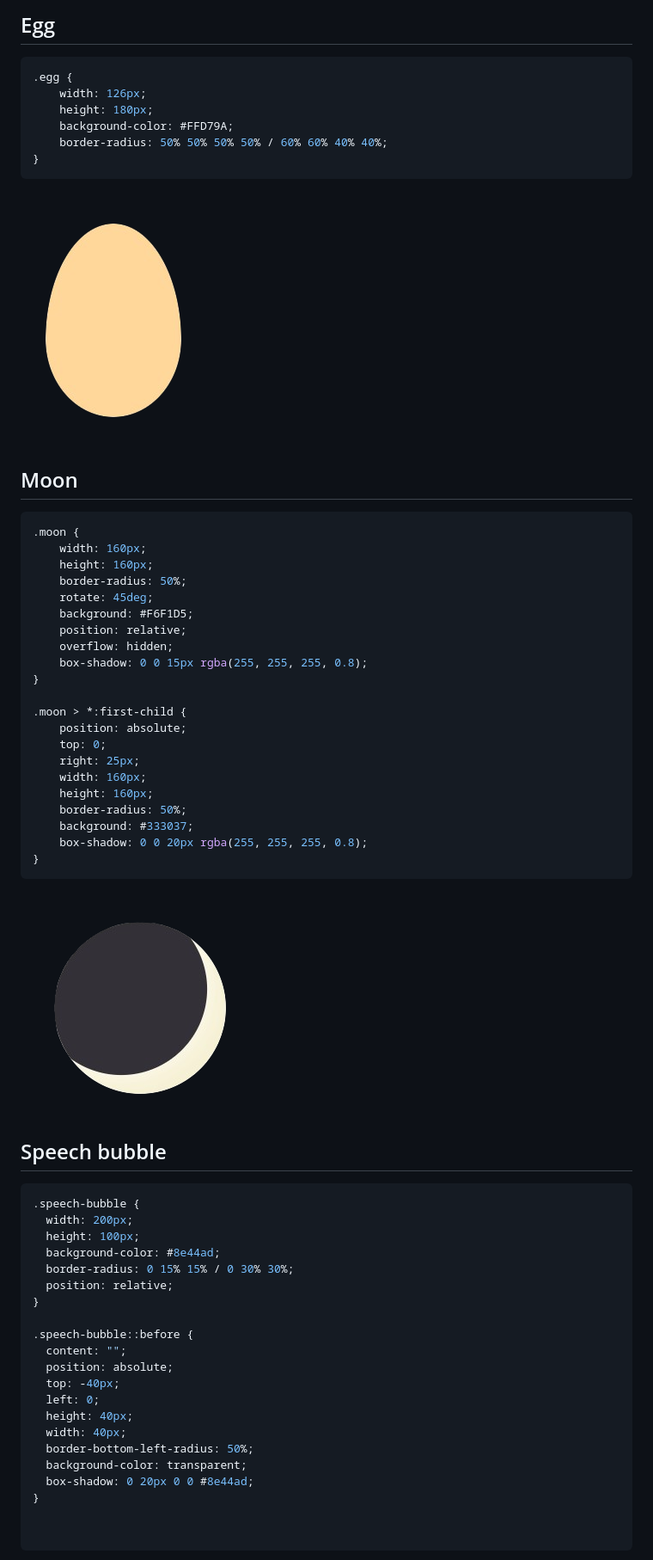
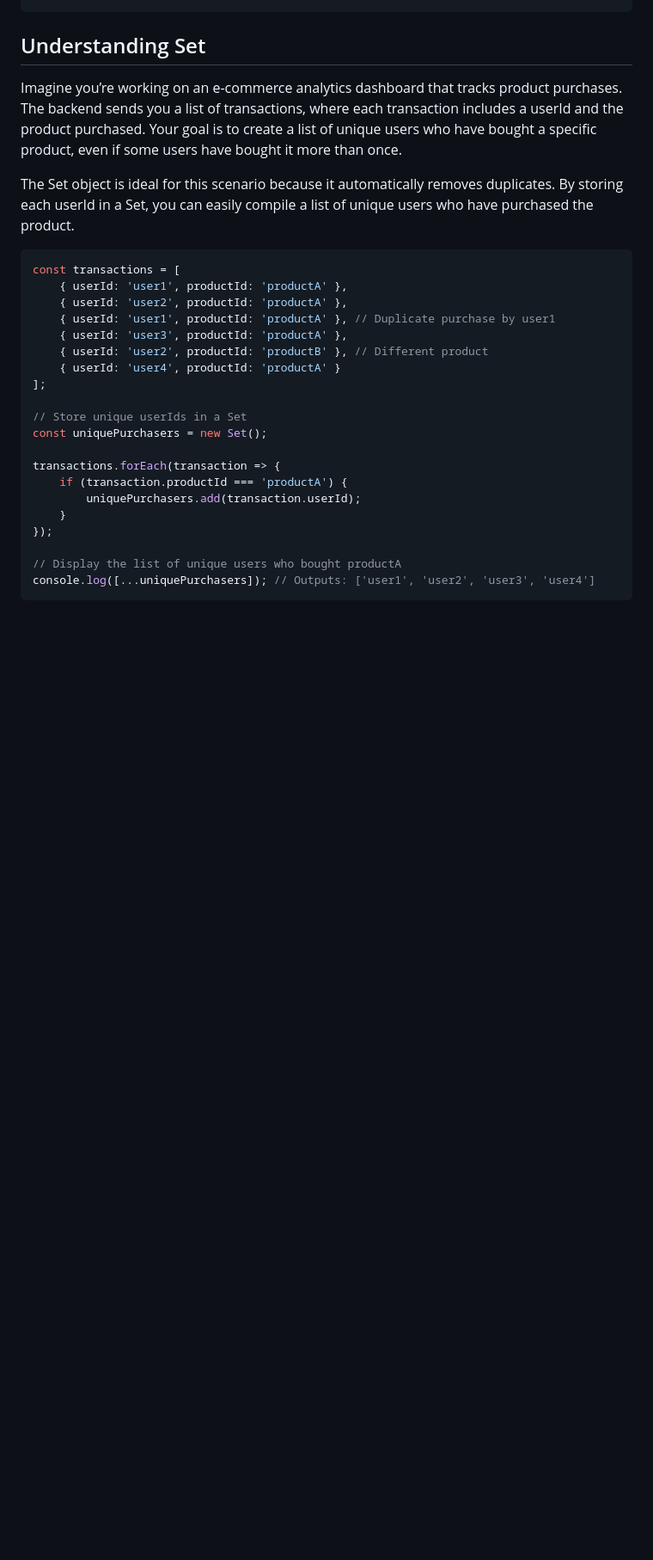
Before and after one commit to Ayo-Osota/my-playground, a Markdown page: README.md, the part around the change printed below. Shown: that part at 86% size. Rendered like a GitHub page; blank space fills up the shorter version.

````diff
--- a/README.md
+++ b/README.md
@@ -87,74 +112,33 @@ By setting a uniform value, you can achieve simple rounded corners or circles.
-## Egg
-
-<span class="even-columns">
-
-```css
-.egg {
-    width: 126px;
-    height: 180px;
-    background-color: #FFD79A;
-    border-radius: 50% 50% 50% 50% / 60% 60% 40% 40%;
-}
-```
-<img src="./assets/egg.png" alt="egg">
-</span>
-
-## Moon
-
-<span class="even-columns">
 
 
-```css
-.moon {
-    width: 160px;
-    height: 160px;
-    border-radius: 50%;
-    rotate: 45deg;
-    background: #F6F1D5;
-    position: relative;
-    overflow: hidden;
-    box-shadow: 0 0 15px rgba(255, 255, 255, 0.8);
-}
+## Understanding Set
 
-.moon > *:first-child {
-    position: absolute;
-    top: 0;
-    right: 25px;
-    width: 160px;
-    height: 160px;
-    border-radius: 50%;
-    background: #333037;
-    box-shadow: 0 0 20px rgba(255, 255, 255, 0.8);
-}
-```
-<img src="./assets/moon.png" alt="moon">
-</span>
+Imagine you’re working on an e-commerce analytics dashboard that tracks product purchases. The backend sends you a list of transactions, where each transaction includes a userId and the product purchased. Your goal is to create a list of unique users who have bought a specific product, even if some users have bought it more than once.
 
-## Speech bubble
-
-<span>
+The Set object is ideal for this scenario because it automatically removes duplicates. By storing each userId in a Set, you can easily compile a list of unique users who have purchased the product.
 
 
-```css
-.speech-bubble {
-  width: 200px;
-  height: 100px;
-  background-color: #8e44ad;
-  border-radius: 0 15% 15% / 0 30% 30%;
-  position: relative;
-}
-
-.speech-bubble::before {
-  content: "";
-  position: absolute;
-  top: -40px;
-  left: 0;
-  height: 40px;
-  width: 40px;
-  border-bottom-left-radius: 50%;
-  background-color: transparent;
-  box-shadow: 0 20px 0 0 #8e44ad;
-}
 
 
+```javascript
+const transactions = [
+    { userId: 'user1', productId: 'productA' },
+    { userId: 'user2', productId: 'productA' },
+    { userId: 'user1', productId: 'productA' }, // Duplicate purchase by user1
+    { userId: 'user3', productId: 'productA' },
+    { userId: 'user2', productId: 'productB' }, // Different product
+    { userId: 'user4', productId: 'productA' }
+];
+
+// Store unique userIds in a Set
+const uniquePurchasers = new Set();
+
+transactions.forEach(transaction => {
+    if (transaction.productId === 'productA') {
+        uniquePurchasers.add(transaction.userId);
+    }
+});
+
+// Display the list of unique users who bought productA
+console.log([...uniquePurchasers]); // Outputs: ['user1', 'user2', 'user3', 'user4']
 ```
````
Also changed, not shown: other parts of README.md (+145 -71 lines).
